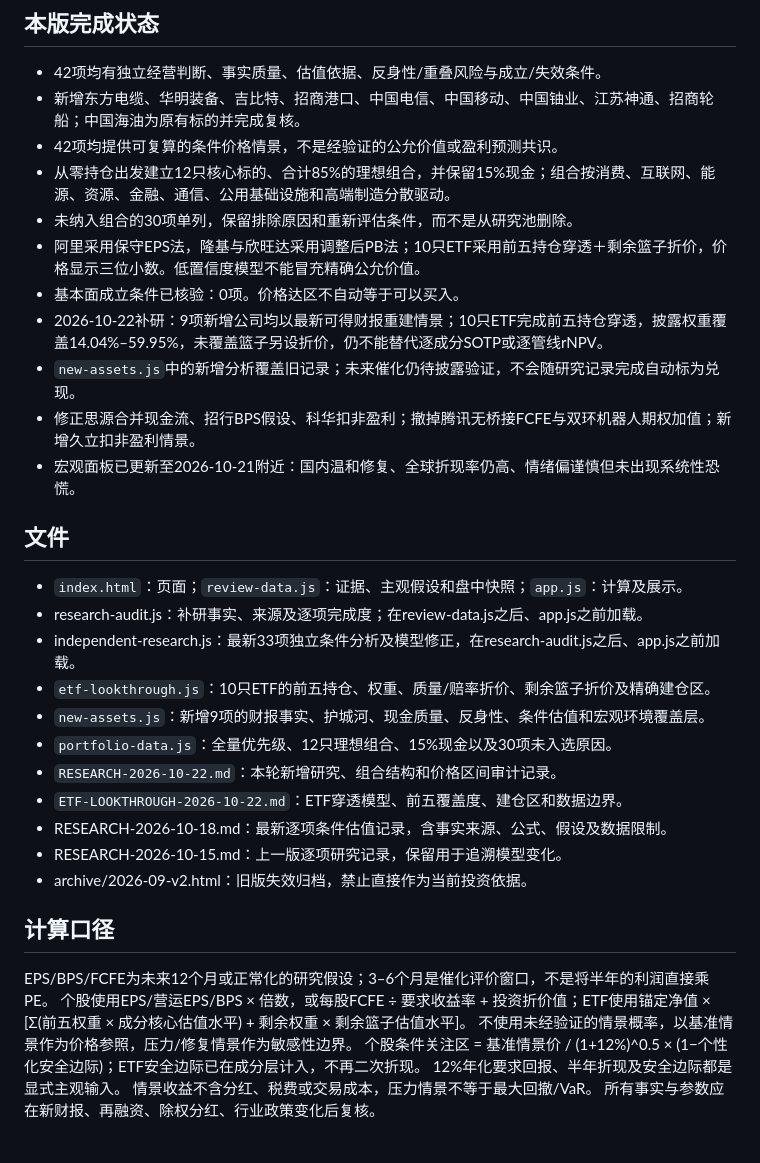
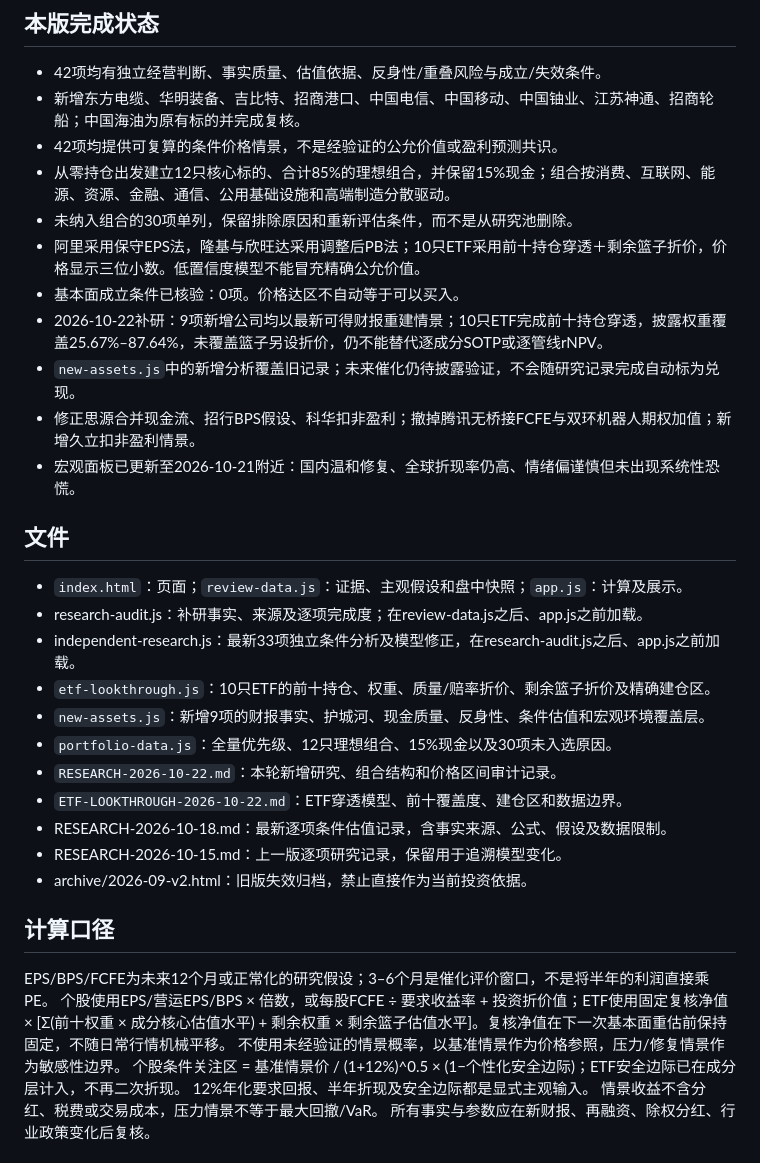
Before and after one commit to colourschen-bit/A-share-monitor, a Markdown page: README.md, the part around the change. Rendered like a GitHub page.

Commit message:
Upgrade ETF valuation to top-ten look-through

```diff
--- a/README.md
+++ b/README.md
@@ -11,9 +11,9 @@
 - 42项均提供可复算的条件价格情景，不是经验证的公允价值或盈利预测共识。
 - 从零持仓出发建立12只核心标的、合计85%的理想组合，并保留15%现金；组合按消费、互联网、能源、资源、金融、通信、公用基础设施和高端制造分散驱动。
 - 未纳入组合的30项单列，保留排除原因和重新评估条件，而不是从研究池删除。
-- 阿里采用保守EPS法，隆基与欣旺达采用调整后PB法；10只ETF采用前五持仓穿透＋剩余篮子折价，价格显示三位小数。低置信度模型不能冒充精确公允价值。
+- 阿里采用保守EPS法，隆基与欣旺达采用调整后PB法；10只ETF采用前十持仓穿透＋剩余篮子折价，价格显示三位小数。低置信度模型不能冒充精确公允价值。
 - 基本面成立条件已核验：0项。价格达区不自动等于可以买入。
-- 2026-10-22补研：9项新增公司均以最新可得财报重建情景；10只ETF完成前五持仓穿透，披露权重覆盖14.04%–59.95%，未覆盖篮子另设折价，仍不能替代逐成分SOTP或逐管线rNPV。
+- 2026-10-22补研：9项新增公司均以最新可得财报重建情景；10只ETF完成前十持仓穿透，披露权重覆盖25.67%–87.64%，未覆盖篮子另设折价，仍不能替代逐成分SOTP或逐管线rNPV。
 - `new-assets.js`中的新增分析覆盖旧记录；未来催化仍待披露验证，不会随研究记录完成自动标为兑现。
 - 修正思源合并现金流、招行BPS假设、科华扣非盈利；撤掉腾讯无桥接FCFE与双环机器人期权加值；新增久立扣非盈利情景。
 - 宏观面板已更新至2026-10-21附近：国内温和修复、全球折现率仍高、情绪偏谨慎但未出现系统性恐慌。
@@ -22,18 +22,18 @@
 - `index.html`：页面；`review-data.js`：证据、主观假设和盘中快照；`app.js`：计算及展示。
 - research-audit.js：补研事实、来源及逐项完成度；在review-data.js之后、app.js之前加载。
 - independent-research.js：最新33项独立条件分析及模型修正，在research-audit.js之后、app.js之前加载。
-- `etf-lookthrough.js`：10只ETF的前五持仓、权重、质量/赔率折价、剩余篮子折价及精确建仓区。
+- `etf-lookthrough.js`：10只ETF的前十持仓、权重、质量/赔率折价、剩余篮子折价及精确建仓区。
 - `new-assets.js`：新增9项的财报事实、护城河、现金质量、反身性、条件估值和宏观环境覆盖层。
 - `portfolio-data.js`：全量优先级、12只理想组合、15%现金以及30项未入选原因。
 - `RESEARCH-2026-10-22.md`：本轮新增研究、组合结构和价格区间审计记录。
-- `ETF-LOOKTHROUGH-2026-10-22.md`：ETF穿透模型、前五覆盖度、建仓区和数据边界。
+- `ETF-LOOKTHROUGH-2026-10-22.md`：ETF穿透模型、前十覆盖度、建仓区和数据边界。
 - RESEARCH-2026-10-18.md：最新逐项条件估值记录，含事实来源、公式、假设及数据限制。
 - RESEARCH-2026-10-15.md：上一版逐项研究记录，保留用于追溯模型变化。
 - archive/2026-09-v2.html：旧版失效归档，禁止直接作为当前投资依据。
 
 ## 计算口径
 EPS/BPS/FCFE为未来12个月或正常化的研究假设；3–6个月是催化评价窗口，不是将半年的利润直接乘PE。
-个股使用EPS/营运EPS/BPS × 倍数，或每股FCFE ÷ 要求收益率 + 投资折价值；ETF使用锚定净值 × [Σ(前五权重 × 成分核心估值水平) + 剩余权重 × 剩余篮子估值水平]。
+个股使用EPS/营运EPS/BPS × 倍数，或每股FCFE ÷ 要求收益率 + 投资折价值；ETF使用固定复核净值 × [Σ(前十权重 × 成分核心估值水平) + 剩余权重 × 剩余篮子估值水平]。复核净值在下一次基本面重估前保持固定，不随日常行情机械平移。
 不使用未经验证的情景概率，以基准情景作为价格参照，压力/修复情景作为敏感性边界。
 个股条件关注区 = 基准情景价 / (1+12%)^0.5 × (1−个性化安全边际)；ETF安全边际已在成分层计入，不再二次折现。
 12%年化要求回报、半年折现及安全边际都是显式主观输入。
```
